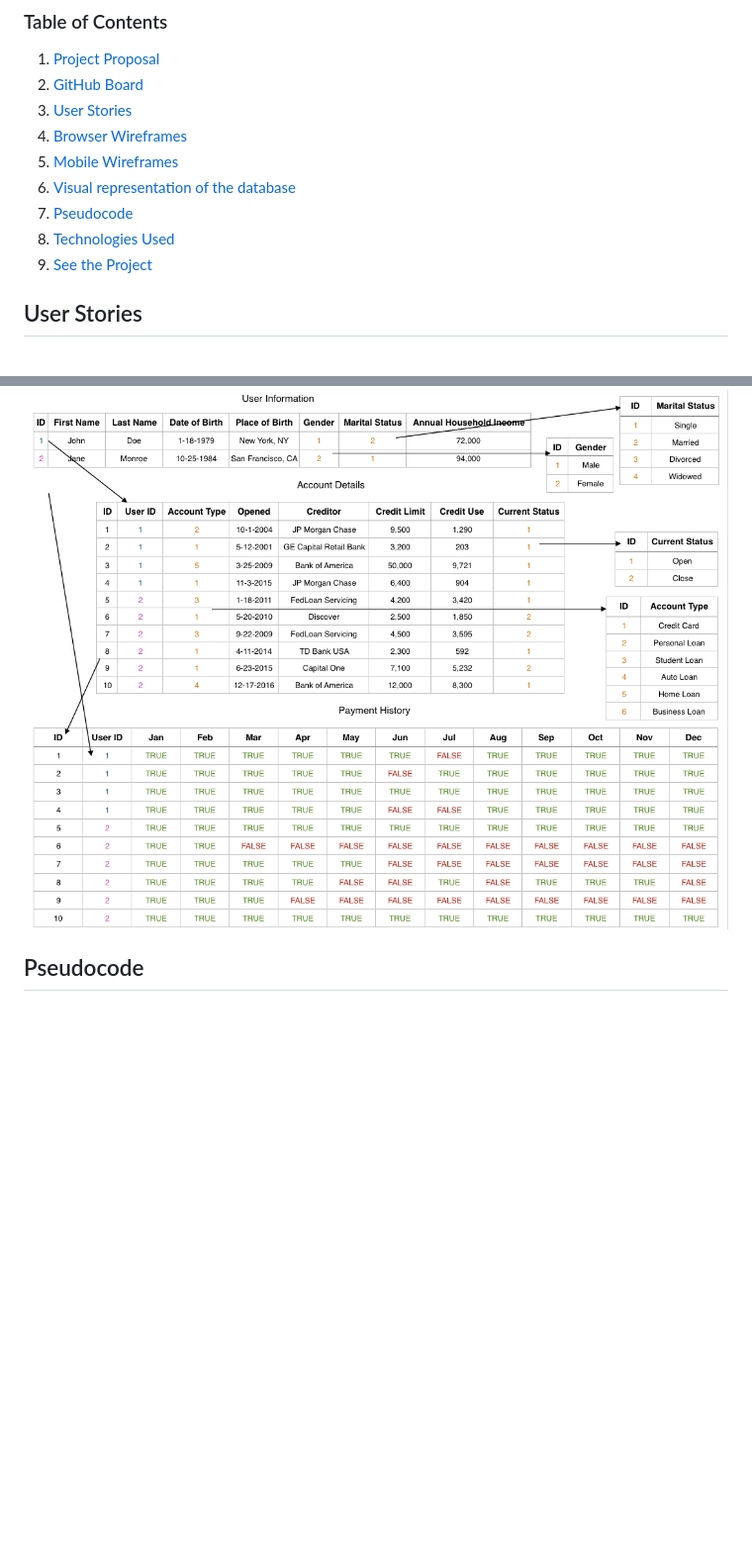
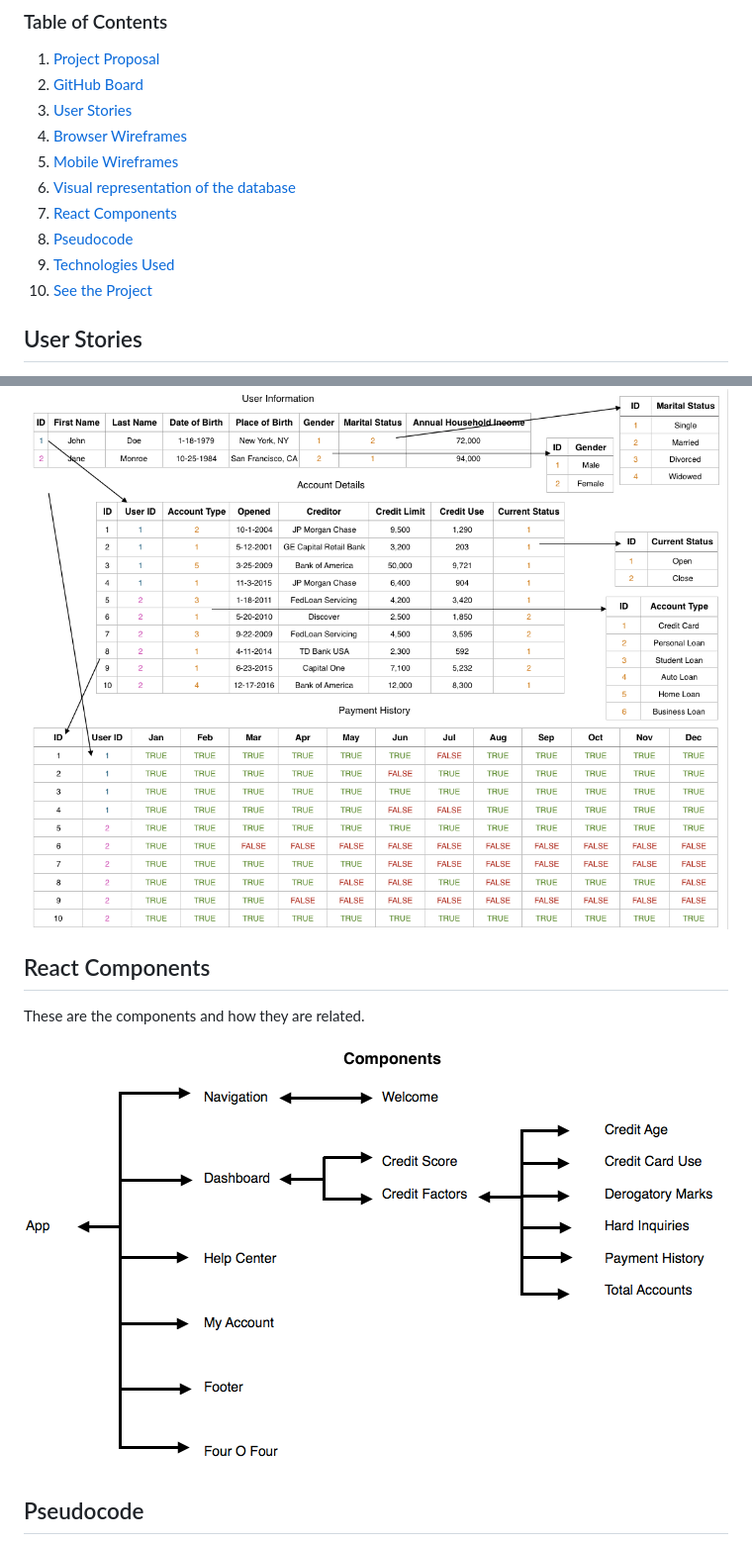
Before and after one commit to francheska-guzman/credit-report, a Markdown page: readme.md, 2 parts joined by grey strips. Shown: that part at 99% size. Rendered like a GitHub page; pictures changed too: images/components.png (added); blank space fills up the shorter version.

Commit message:
Adding components to the read me file.

```diff
--- a/readme.md
+++ b/readme.md
@@ -12,9 +12,10 @@
 4. [Browser Wireframes](#browser)
 5. [Mobile Wireframes](#mobile)
 6. [Visual representation of the database](#database)
-7. [Pseudocode](#pseudocode)
-8. [Technologies Used](#technologies)
-9. [See the Project](#project)
+7. [React Components](#components)
+8. [Pseudocode](#pseudocode)
+9. [Technologies Used](#technologies)
+10. [See the Project](#project)
 
 </a>
 
@@ -75,6 +76,16 @@ My account (render user basic information):
 
 </a>
 
+<a name="components">
+
+## React Components
+
+These are the components and how they are related.
+
+![components](./images/components.png)
+
+</a>
+
 <a name="pseudocode">
 
 ## Pseudocode
```
